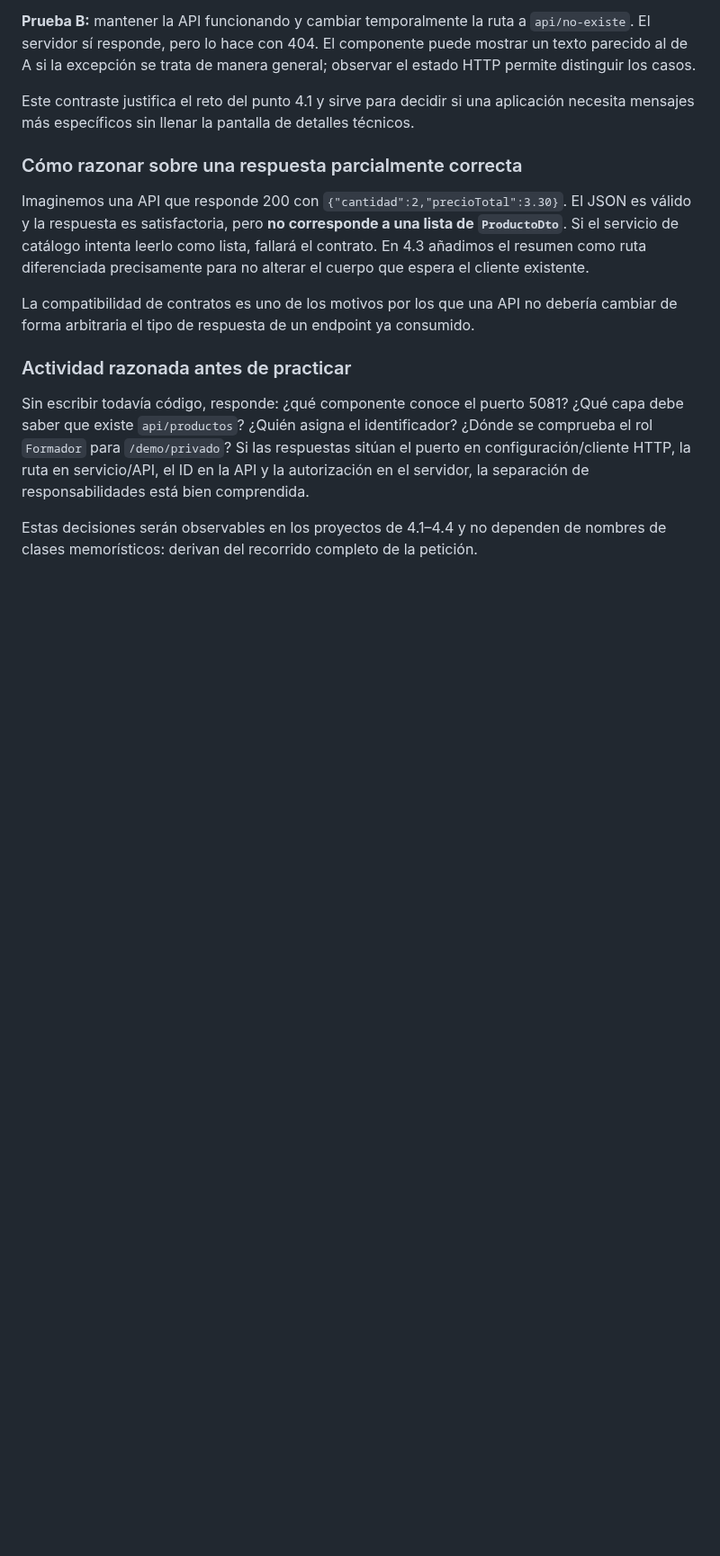
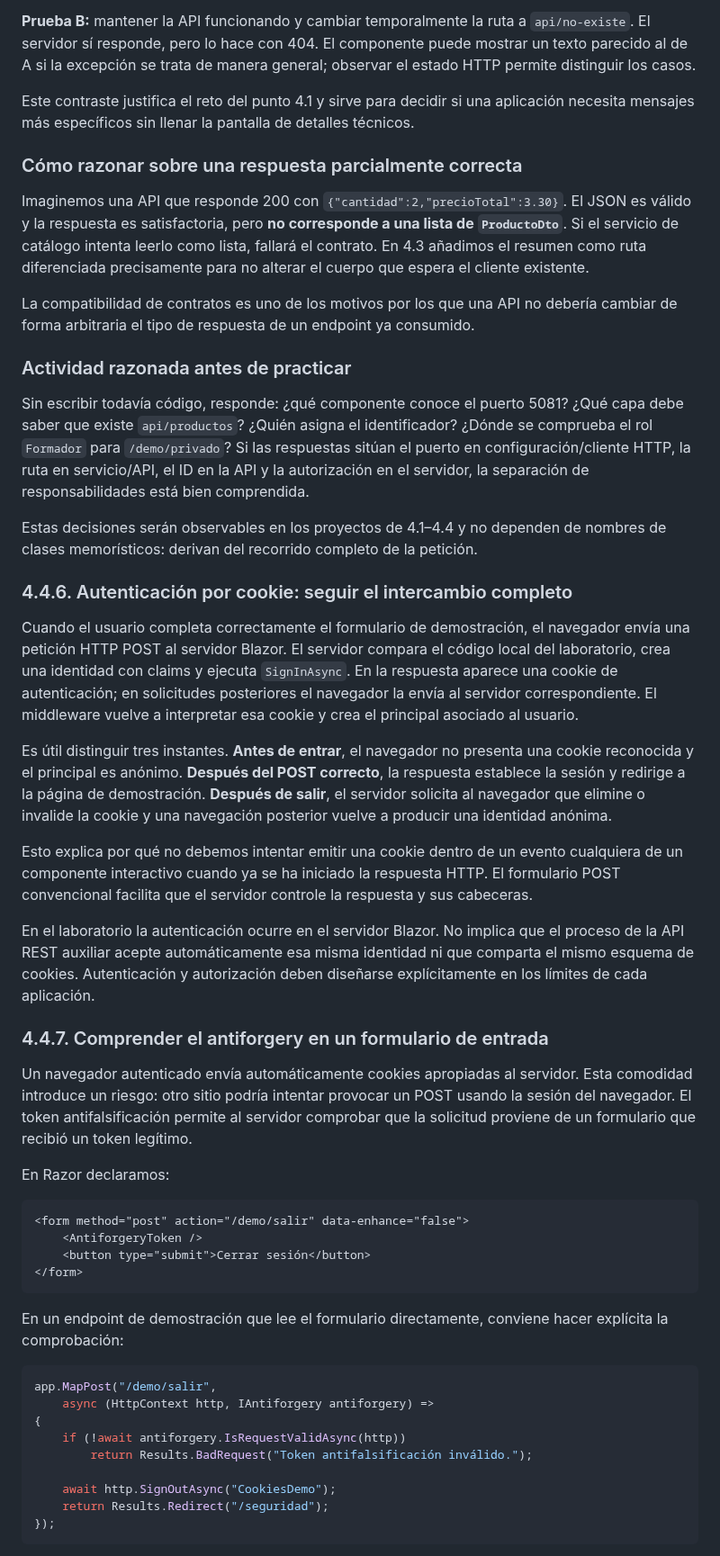
Before and after one commit to jaimecopilot/CURSO-DESARROLLO-WEB-NET8, a Markdown page: M04_APIS_SEGURIDAD/TEORIA/M04_TEORIA.md, the part around one of its changes. Shown at 90% size. Rendered like a GitHub page; blank space fills up the shorter version.

Commit message:
M04: completar razonamiento teórico de cookies antiforgery, 401/403 y diagnóstico

````diff
--- a/M04_APIS_SEGURIDAD/TEORIA/M04_TEORIA.md
+++ b/M04_APIS_SEGURIDAD/TEORIA/M04_TEORIA.md
@@ -835,3 +835,41 @@ La compatibilidad de contratos es uno de los motivos por los que una API no debe
 Sin escribir todavía código, responde: ¿qué componente conoce el puerto 5081? ¿Qué capa debe saber que existe `api/productos`? ¿Quién asigna el identificador? ¿Dónde se comprueba el rol `Formador` para `/demo/privado`? Si las respuestas sitúan el puerto en configuración/cliente HTTP, la ruta en servicio/API, el ID en la API y la autorización en el servidor, la separación de responsabilidades está bien comprendida.
 
 Estas decisiones serán observables en los proyectos de 4.1–4.4 y no dependen de nombres de clases memorísticos: derivan del recorrido completo de la petición.
+
+### 4.4.6. Autenticación por cookie: seguir el intercambio completo
+
+Cuando el usuario completa correctamente el formulario de demostración, el navegador envía una petición HTTP POST al servidor Blazor. El servidor compara el código local del laboratorio, crea una identidad con claims y ejecuta `SignInAsync`. En la respuesta aparece una cookie de autenticación; en solicitudes posteriores el navegador la envía al servidor correspondiente. El middleware vuelve a interpretar esa cookie y crea el principal asociado al usuario.
+
+Es útil distinguir tres instantes. **Antes de entrar**, el navegador no presenta una cookie reconocida y el principal es anónimo. **Después del POST correcto**, la respuesta establece la sesión y redirige a la página de demostración. **Después de salir**, el servidor solicita al navegador que elimine o invalide la cookie y una navegación posterior vuelve a producir una identidad anónima.
+
+Esto explica por qué no debemos intentar emitir una cookie dentro de un evento cualquiera de un componente interactivo cuando ya se ha iniciado la respuesta HTTP. El formulario POST convencional facilita que el servidor controle la respuesta y sus cabeceras.
+
+En el laboratorio la autenticación ocurre en el servidor Blazor. No implica que el proceso de la API REST auxiliar acepte automáticamente esa misma identidad ni que comparta el mismo esquema de cookies. Autenticación y autorización deben diseñarse explícitamente en los límites de cada aplicación.
+
+### 4.4.7. Comprender el antiforgery en un formulario de entrada
+
+Un navegador autenticado envía automáticamente cookies apropiadas al servidor. Esta comodidad introduce un riesgo: otro sitio podría intentar provocar un POST usando la sesión del navegador. El token antifalsificación permite al servidor comprobar que la solicitud proviene de un formulario que recibió un token legítimo.
+
+En Razor declaramos:
+
+```razor
+<form method="post" action="/demo/salir" data-enhance="false">
+    <AntiforgeryToken />
+    <button type="submit">Cerrar sesión</button>
+</form>
+```
+
+En un endpoint de demostración que lee el formulario directamente, conviene hacer explícita la comprobación:
+
+```csharp
+app.MapPost("/demo/salir",
+    async (HttpContext http, IAntiforgery antiforgery) =>
+{
+    if (!await antiforgery.IsRequestValidAsync(http))
+        return Results.BadRequest("Token antifalsificación inválido.");
+
+    await http.SignOutAsync("CookiesDemo");
+    return Results.Redirect("/seguridad");
+});
+```
+
````
Also changed, not shown: other parts of M04_APIS_SEGURIDAD/TEORIA/M04_TEORIA.md (+23 -0 lines).
